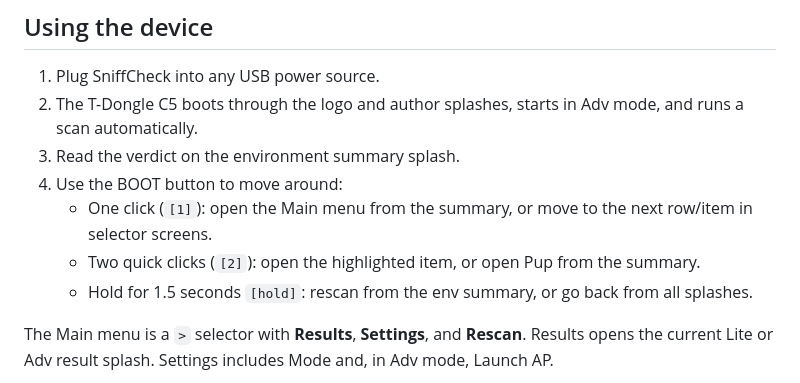
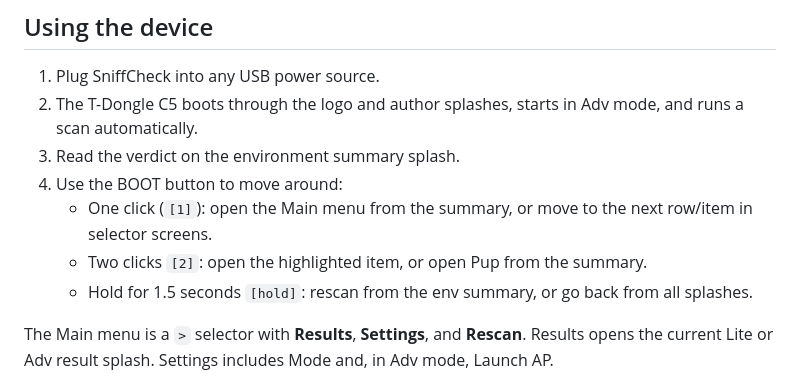
Before and after one commit to SniffCheck/SniffCheck, a Markdown page: README.md, the part around the change. Drawn GitHub-style.

Commit message:
Apply suggestion from @jlahire

```diff
--- a/README.md
+++ b/README.md
@@ -96,7 +96,7 @@ As I keep prototyping, I plan to work toward a custom PCB that people can order
 3. Read the verdict on the environment summary splash.
 4. Use the BOOT button to move around:
    * One click (`[1]`): open the Main menu from the summary, or move to the next row/item in selector screens.
-   * Two quick clicks (`[2]`): open the highlighted item, or open Pup from the summary.
+   * Two clicks `[2]`: open the highlighted item, or open Pup from the summary.
    * Hold for 1.5 seconds `[hold]`: rescan from the env summary, or go back from all splashes.
 
 The Main menu is a `>` selector with **Results**, **Settings**, and **Rescan**.
```
